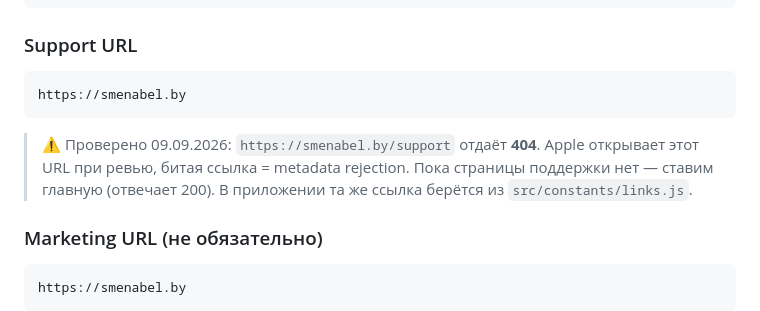
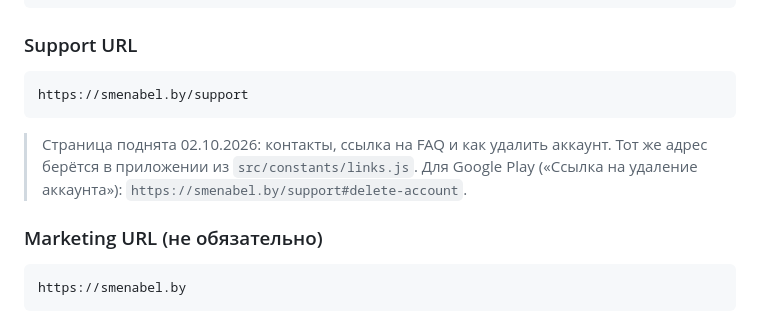
Before and after one commit to Vlopunov/SmenaBay, a Markdown page: store-assets/APP_STORE_LISTING.md, the part around the change. Drawn GitHub-style.

Commit message:
Point the store listings at the new support page
Co-Authored-By: Claude Opus 5.5 <noreply@anthropic.com>

````diff
--- a/store-assets/APP_STORE_LISTING.md
+++ b/store-assets/APP_STORE_LISTING.md
@@ -228,12 +228,12 @@ Phone Auth uses Firebase Auth (APNs silent verification on iOS).
 
 ### Support URL
 ```
-https://smenabel.by
+https://smenabel.by/support
 ```
-> ⚠️ Проверено 09.09.2026: `https://smenabel.by/support` отдаёт **404**.
-> Apple открывает этот URL при ревью, битая ссылка = metadata rejection.
-> Пока страницы поддержки нет — ставим главную (отвечает 200).
-> В приложении та же ссылка берётся из `src/constants/links.js`.
+> Страница поднята 02.10.2026: контакты, ссылка на FAQ и как удалить аккаунт.
+> Тот же адрес берётся в приложении из `src/constants/links.js`.
+> Для Google Play («Ссылка на удаление аккаунта»):
+> `https://smenabel.by/support#delete-account`.
 
 ### Marketing URL (не обязательно)
 ```
````
Also changed, not shown: store-assets/SUBMISSION_STATUS.md (+1 -1 lines).
